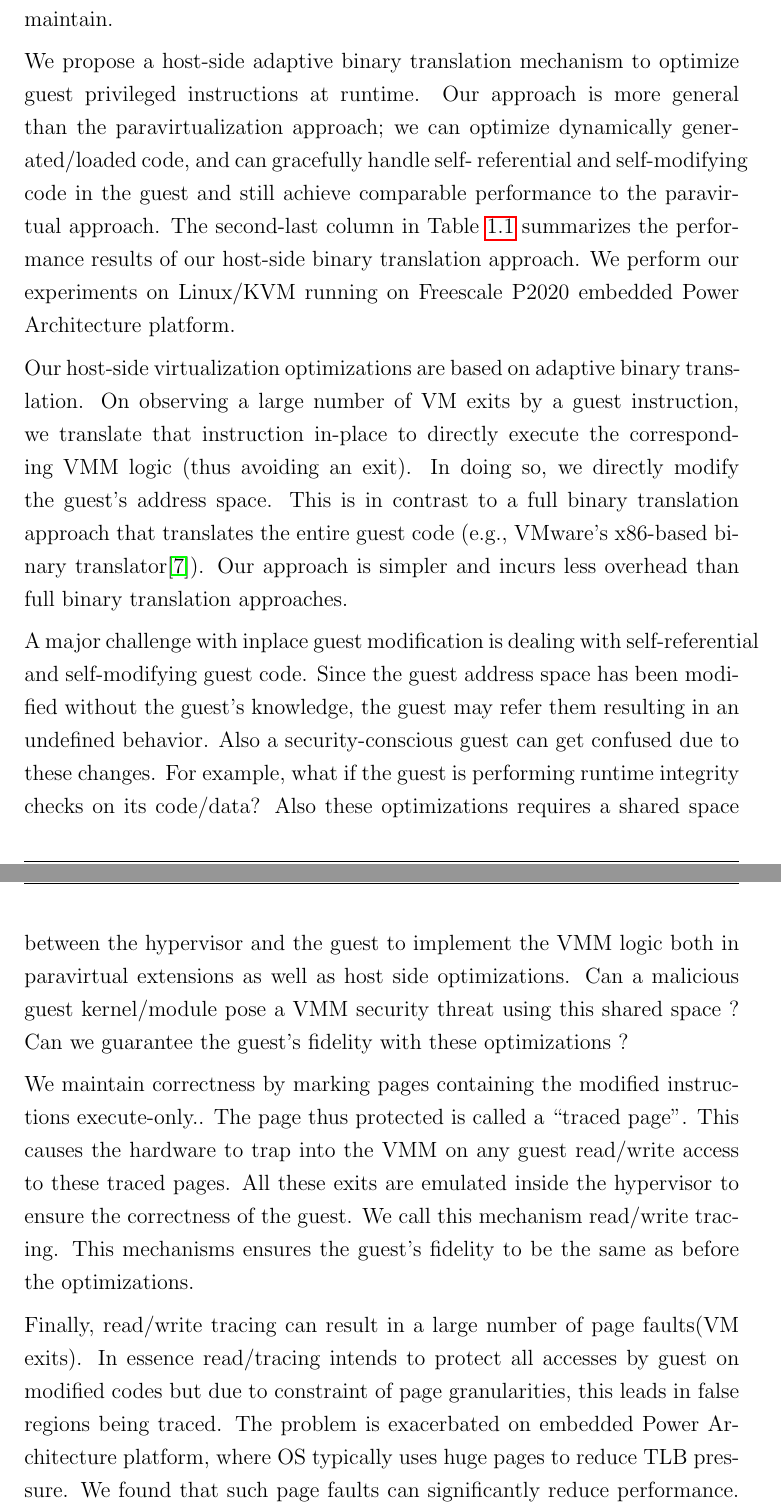
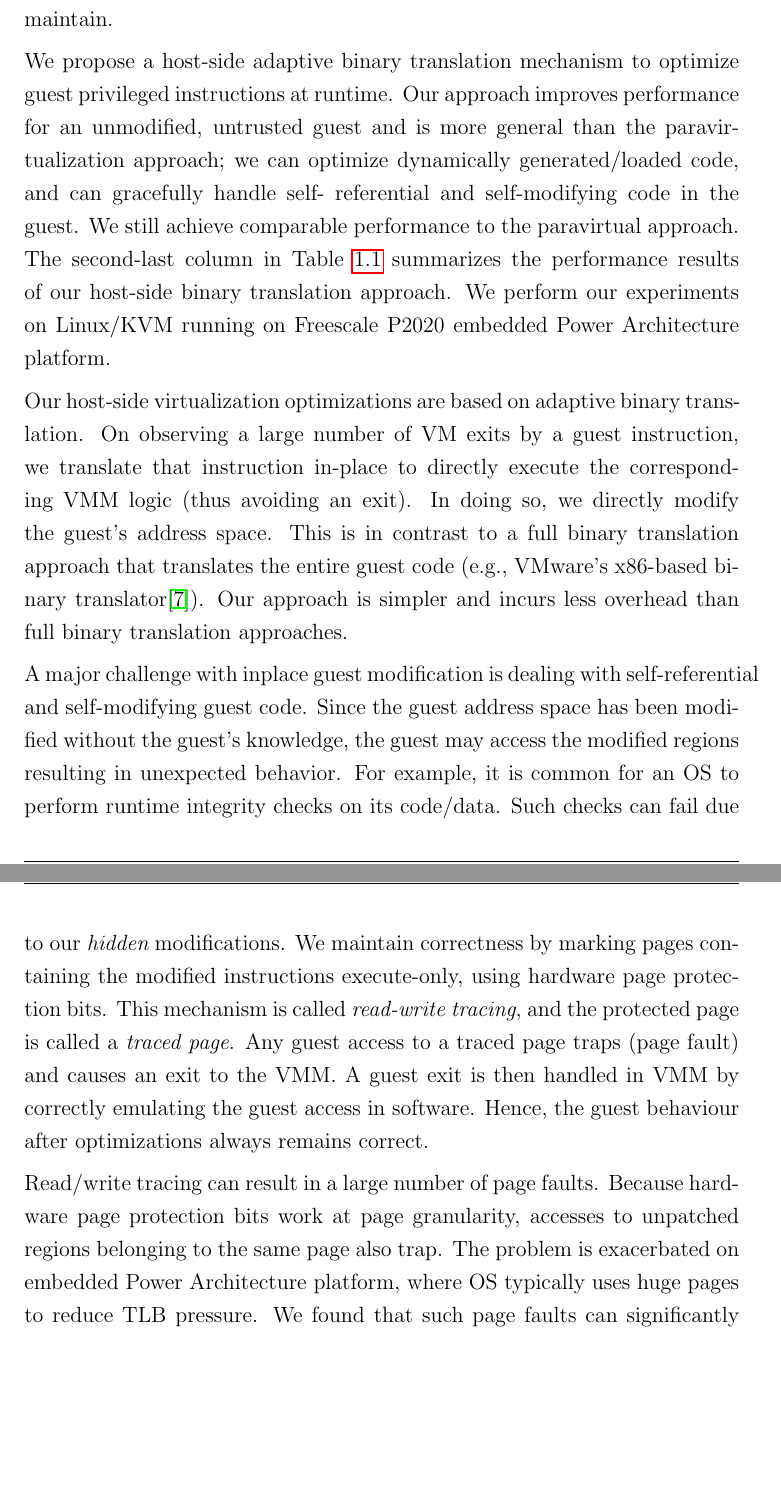
Before and after one commit to amittal/mtp_thesis, a LaTeX thesis (ppcvirt.tex, which reads chapter1.tex): two parts of pages 11 and 12 of 51, joined at a grey line, cut so that both start at the same text, the shorter picture padded with empty space. Compiled offline with pdfLaTeX.

Commit message:
Made some changes to chapter 1 and chapter 2. chapter 2 changes are incomplete

```diff
--- a/chapter1.tex
+++ b/chapter1.tex
@@ -7,15 +7,26 @@ The poor performance of simple trap-and-emulate style virtualization has led to
 
 The paravirtual approach has shortcomings. Firstly, extensive guest modifications are required, which makes the optimizations highly Linux specific. Secondly, this approach cannot optimize dynamically generated/loaded code (e.g., loadable modules) because all translation is done at kernel startup time. The paravirtual approach also fails in presence of self-referential and self-modifying code in guest, as binary rewriting is done only once at startup time, and other parts of guest kernel may be unaware of this rewriting operation. The Linux guest paravirtual extensions rely on modified code not being referred or modified. These constraints are ungraceful, and hard to maintain.
 
-We propose a host-side adaptive binary translation mechanism to optimize guest privileged instructions at runtime. Our approach is more general than the paravirtualization approach; we can optimize dynamically generated/loaded code, and can gracefully handle self- referential and self-modifying code in the guest and still achieve comparable performance to the paravirtual approach. The second-last column in Table~\ref{tab:kvm_performance} summarizes the performance results of our host-side binary translation approach. We perform our experiments on Linux/KVM running on Freescale P2020 embedded Power Architecture platform.
+We propose a host-side adaptive binary translation mechanism to optimize guest privileged instructions at runtime. Our approach improves performance for an unmodified, untrusted guest and is more general than the paravirtualization approach; we can optimize dynamically generated/loaded code, and can gracefully handle self- referential and self-modifying code in the guest. We still achieve comparable performance to the paravirtual approach. The second-last column in Table~\ref{tab:kvm_performance} summarizes the performance results of our host-side binary translation approach. We perform our experiments on Linux/KVM running on Freescale P2020 embedded Power Architecture platform.
 
 Our host-side virtualization optimizations are based on adaptive binary translation. On observing a large number of VM exits by a guest instruction, we translate that instruction in-place to directly execute the corresponding VMM logic (thus avoiding an exit). In doing so, we directly modify the guest’s address space. This is in contrast to a full binary translation approach that translates the entire guest code (e.g., VMware’s x86-based binary translator\cite{adams:asplos06}). Our approach is simpler and incurs less overhead than full binary translation approaches.
 
-A major challenge with inplace guest modification is dealing with self-referential and self-modifying guest code. Since the guest address space has been modified without the guest's knowledge, the guest may refer them resulting in an undefined behavior. Also a security-conscious guest can get confused due to these changes. For example, what if the guest is performing runtime integrity checks on its code/data? Also these optimizations requires a shared space between the hypervisor and the guest to implement the VMM logic both in paravirtual extensions as well as host side optimizations. Can a malicious guest kernel/module pose a VMM security threat using this shared space ? Can we guarantee the guest's fidelity with these optimizations ?
+A major challenge with inplace guest modification is dealing with self-referential and self-modifying guest code. Since the guest address space has been modified without the guest's knowledge, the guest may access the modified regions resulting in unexpected behavior. For example, it is common for an OS to perform runtime integrity checks on its code/data. Such checks can fail due to our {\em hidden} modifications.
+We maintain correctness by marking pages containing the modified instructions execute-only, using hardware page protection bits. This mechanism is
+called {\em read-write tracing}, and the protected page is called
+a {\em traced page}. Any guest access to a traced page
+traps (page fault) and causes an exit to the VMM. A guest exit is then
+handled in VMM by correctly emulating the guest access in software.
+Hence, the guest behaviour after optimizations always remains correct.
 
-We maintain correctness by marking pages containing the modified instructions execute-only.. The page thus protected is called a “traced page”. This causes the hardware to trap into the VMM on any guest read/write access to these traced pages. All these exits are emulated inside the hypervisor to ensure the correctness of the guest. We call this mechanism read/write tracing. This mechanisms ensures the guest's fidelity to be the same as before the optimizations.
-
-Finally, read/write tracing can result in a large number of page faults(VM exits). In essence read/tracing intends to protect all accesses by guest on modified codes but due to constraint of page granularities, this leads in false regions being traced. The problem is exacerbated on embedded Power Architecture platform, where OS typically uses huge pages to reduce TLB pressure. We found that such page faults can significantly reduce performance. We implement two important optimizations to address this problem, namely adaptive page resizing and adaptive data mirroring.
+Read/write tracing can result in a large number of page faults.
+Because hardware page protection bits work at page granularity, accesses
+to unpatched regions belonging to the same page also trap.
+The problem is exacerbated on embedded Power Architecture platform, where OS
+typically uses huge pages to reduce TLB pressure. We found that such page
+faults can significantly reduce performance. We implement two important
+optimizations to address this problem, namely {\em adaptive page resizing}
+and {\em adaptive data mirroring}.
 
 In summary, this project presents an efficient host-side optimization solution for Power Architecture virtualization. Our approach significantly improves the performance of an unmodified guest. The scheme is based on in-place binary translation, and maintains guest correctness in presence of self-referential and self-modifying guest code.
 
```
Also changed, not shown: chapter2.tex (+8 -3 lines).
